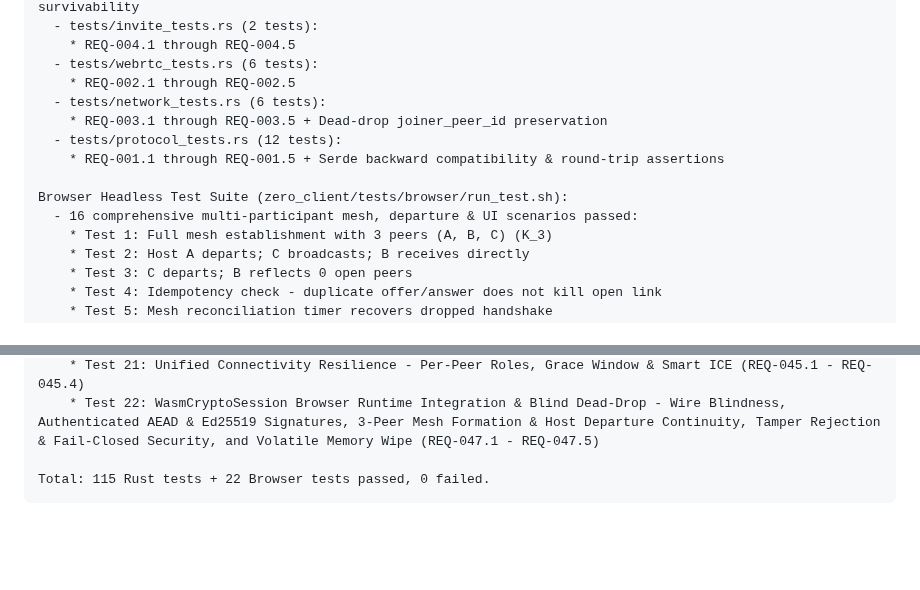
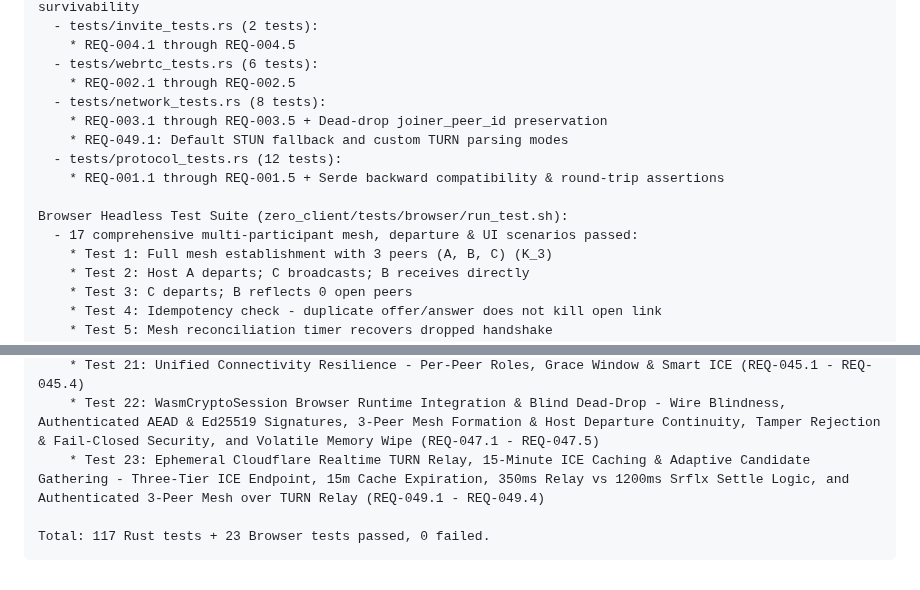
Before and after one commit to MACourtney7/zero-chat, a Markdown page: openspec/specs/overview.md, 2 parts joined by grey strips. GitHub-like rendering; blank space fills up the shorter version.

````diff
--- a/openspec/specs/overview.md
+++ b/openspec/specs/overview.md
@@ -317,13 +338,14 @@ Integration Test Suites:
     * REQ-004.1 through REQ-004.5
   - tests/webrtc_tests.rs (6 tests):
     * REQ-002.1 through REQ-002.5
-  - tests/network_tests.rs (6 tests):
+  - tests/network_tests.rs (8 tests):
     * REQ-003.1 through REQ-003.5 + Dead-drop joiner_peer_id preservation
+    * REQ-049.1: Default STUN fallback and custom TURN parsing modes
   - tests/protocol_tests.rs (12 tests):
     * REQ-001.1 through REQ-001.5 + Serde backward compatibility & round-trip assertions
 
 Browser Headless Test Suite (zero_client/tests/browser/run_test.sh):
-  - 16 comprehensive multi-participant mesh, departure & UI scenarios passed:
+  - 17 comprehensive multi-participant mesh, departure & UI scenarios passed:
     * Test 1: Full mesh establishment with 3 peers (A, B, C) (K_3)
     * Test 2: Host A departs; C broadcasts; B receives directly
     * Test 3: C departs; B reflects 0 open peers
@@ -345,6 +367,7 @@ Browser Headless Test Suite (zero_client/tests/browser/run_test.sh):
     * Test 20: Mobile Browser Web Share API, Desktop Share Bypass, Clean Share URL, Burn Offset & Compacted Layout (ticket-043, ticket-044)
     * Test 21: Unified Connectivity Resilience - Per-Peer Roles, Grace Window & Smart ICE (REQ-045.1 - REQ-045.4)
     * Test 22: WasmCryptoSession Browser Runtime Integration & Blind Dead-Drop - Wire Blindness, Authenticated AEAD & Ed25519 Signatures, 3-Peer Mesh Formation & Host Departure Continuity, Tamper Rejection & Fail-Closed Security, and Volatile Memory Wipe (REQ-047.1 - REQ-047.5)
+    * Test 23: Ephemeral Cloudflare Realtime TURN Relay, 15-Minute ICE Caching & Adaptive Candidate Gathering - Three-Tier ICE Endpoint, 15m Cache Expiration, 350ms Relay vs 1200ms Srflx Settle Logic, and Authenticated 3-Peer Mesh over TURN Relay (REQ-049.1 - REQ-049.4)
 
-Total: 115 Rust tests + 22 Browser tests passed, 0 failed.
+Total: 117 Rust tests + 23 Browser tests passed, 0 failed.
 ```
````
Also changed, not shown: other parts of openspec/specs/overview.md (+24 -3 lines), 2 other files.
